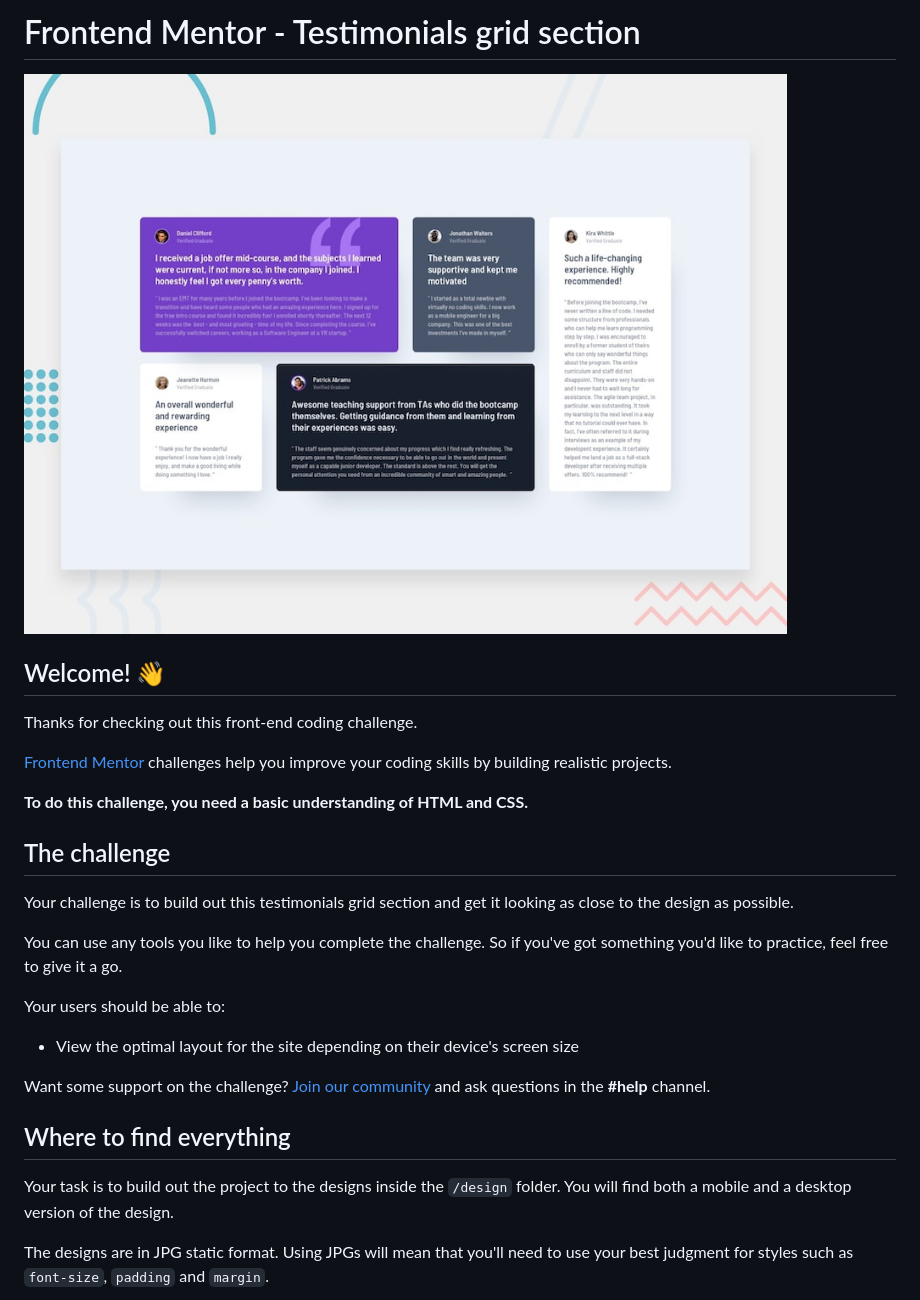
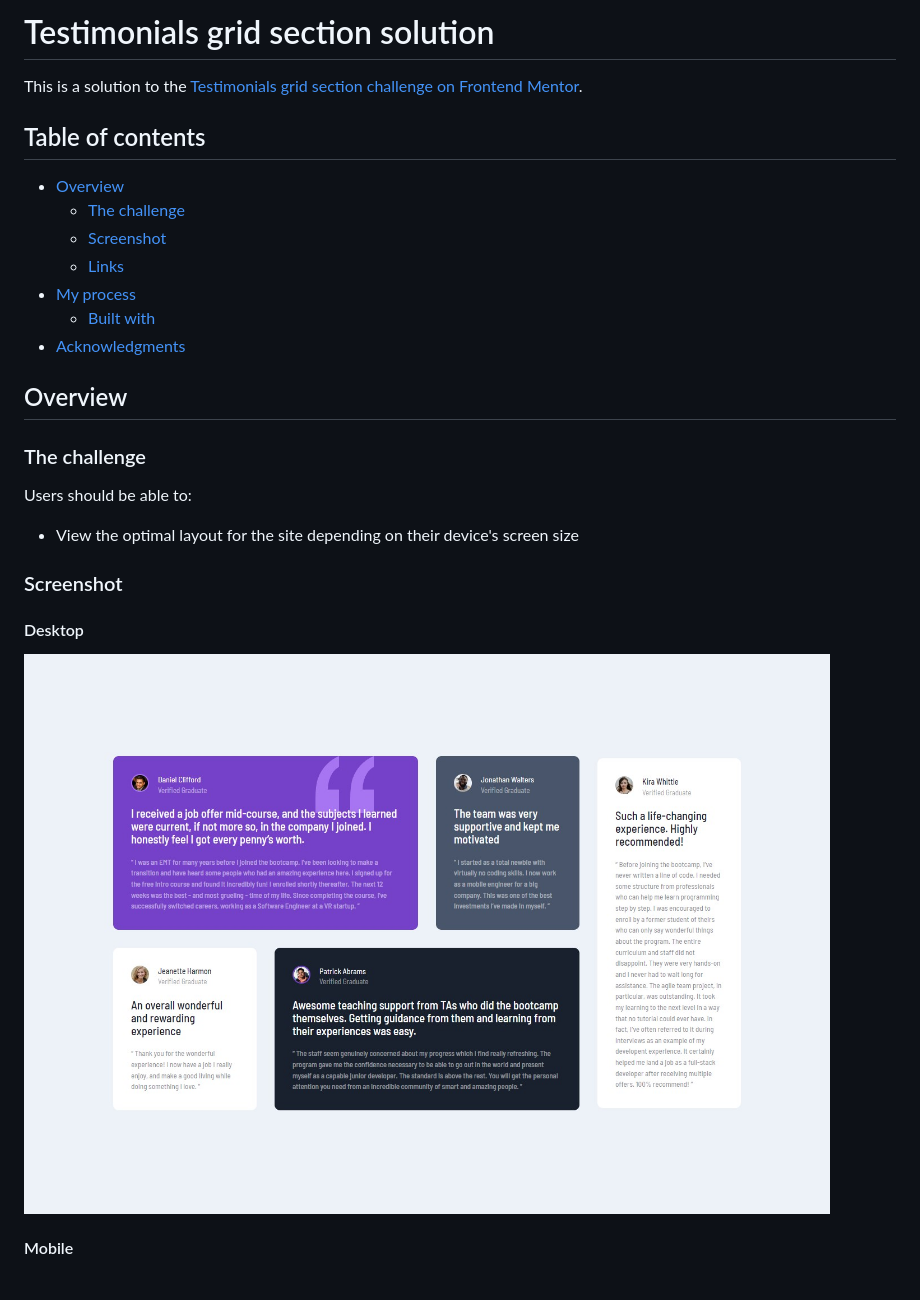
Before and after one commit to hellcsaba/testimonals-grid, a Markdown page: README.md, the part around the change printed below. Rendered like a GitHub page; pictures changed too: design/desktop-design-solution.jpg (added).

Commit message:
Update README, add screenshots

```diff
--- a/README.md
+++ b/README.md
@@ -1,30 +1,30 @@
-# Frontend Mentor - Testimonials grid section
+# Testimonials grid section solution
 
-![Design preview for the Testimonials grid section coding challenge](./design/desktop-preview.jpg)
+This is a solution to the [Testimonials grid section challenge on Frontend Mentor](https://www.frontendmentor.io/challenges/testimonials-grid-section-Nnw6J7Un7).
 
-## Welcome! 👋
+## Table of contents
 
-Thanks for checking out this front-end coding challenge.
+- [Overview](#overview)
+  - [The challenge](#the-challenge)
+  - [Screenshot](#screenshot)
+  - [Links](#links)
+- [My process](#my-process)
+  - [Built with](#built-with)
+- [Acknowledgments](#acknowledgments)
 
-[Frontend Mentor](https://www.frontendmentor.io) challenges help you improve your coding skills by building realistic projects.
+## Overview
 
-**To do this challenge, you need a basic understanding of HTML and CSS.**
+### The challenge
 
-## The challenge
-
-Your challenge is to build out this testimonials grid section and get it looking as close to the design as possible.
-
-You can use any tools you like to help you complete the challenge. So if you've got something you'd like to practice, feel free to give it a go.
-
-Your users should be able to:
+Users should be able to:
 
 - View the optimal layout for the site depending on their device's screen size
 
-Want some support on the challenge? [Join our community](https://www.frontendmentor.io/community) and ask questions in the **#help** channel.
+### Screenshot
 
-## Where to find everything
+#### Desktop
 
-Your task is to build out the project to the designs inside the `/design` folder. You will find both a mobile and a desktop version of the design.
+![](./design/desktop-design-solution.jpg)
 
-The designs are in JPG static format. Using JPGs will mean that you'll need to use your best judgment for styles such as `font-size`, `padding` and `margin`.
+#### Mobile
 
```
Also changed, not shown: other parts of README.md (+16 -54 lines), README-template.md (deleted, +0 -110 lines), 1 other file.
